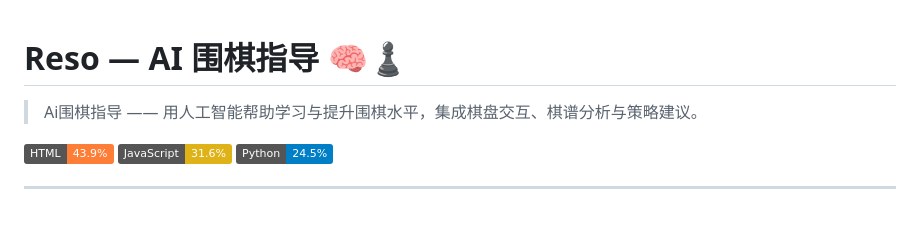
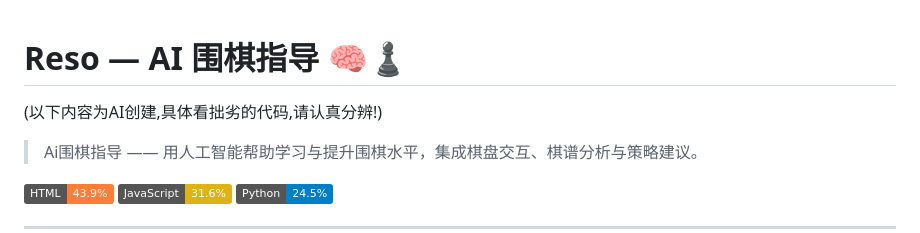
Before and after one commit to Rjgnb/Reso, a Markdown page: README.md, the part around the change. GitHub-like rendering; badges without logos; blank space fills up the shorter version.

```diff
--- a/README.md
+++ b/README.md
@@ -1,5 +1,5 @@
 # Reso — AI 围棋指导 🧠♟️
-
+(以下内容为AI创建,具体看拙劣的代码,请认真分辨!)
 > Ai围棋指导 —— 用人工智能帮助学习与提升围棋水平，集成棋盘交互、棋谱分析与策略建议。
 
 [![Language: HTML](https://img.shields.io/badge/HTML-43.9%25-orange)](https://github.com/Rjgnb/Reso)
```
